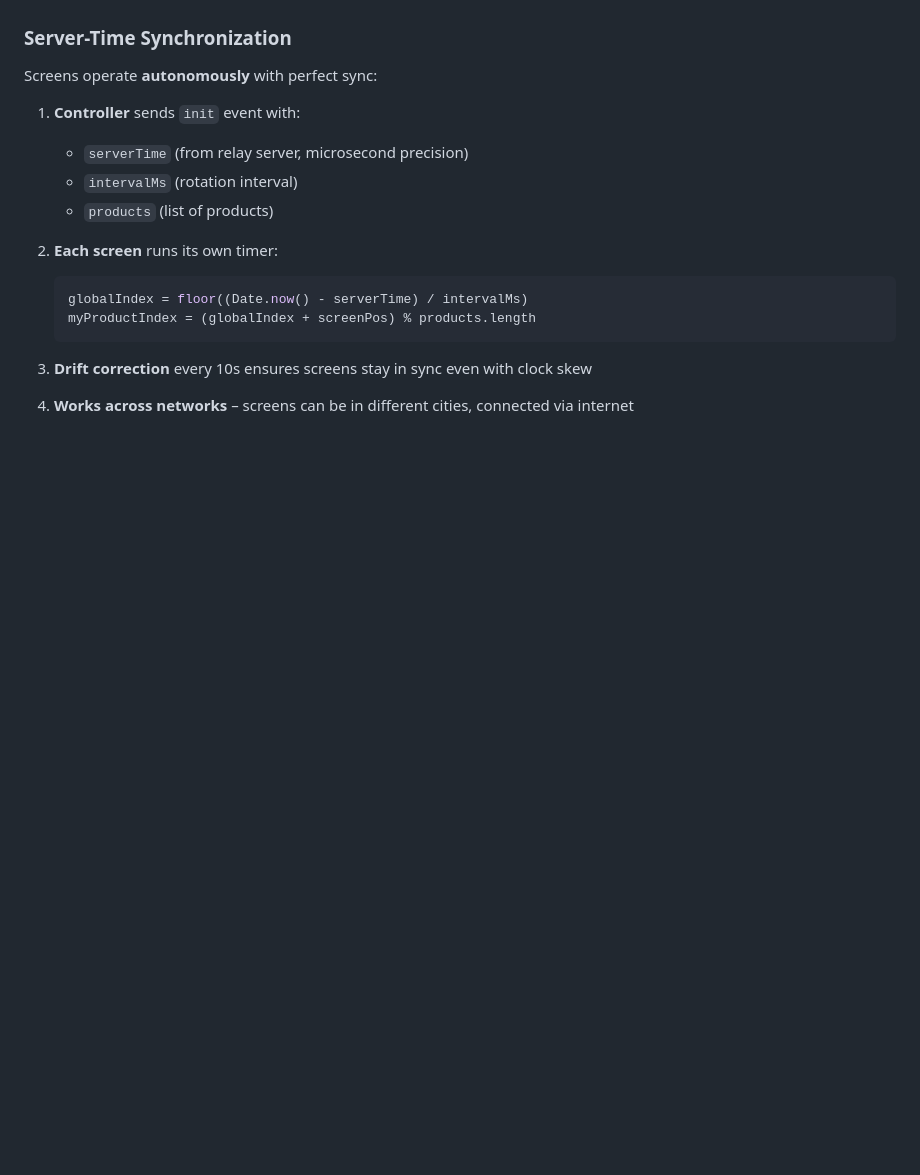
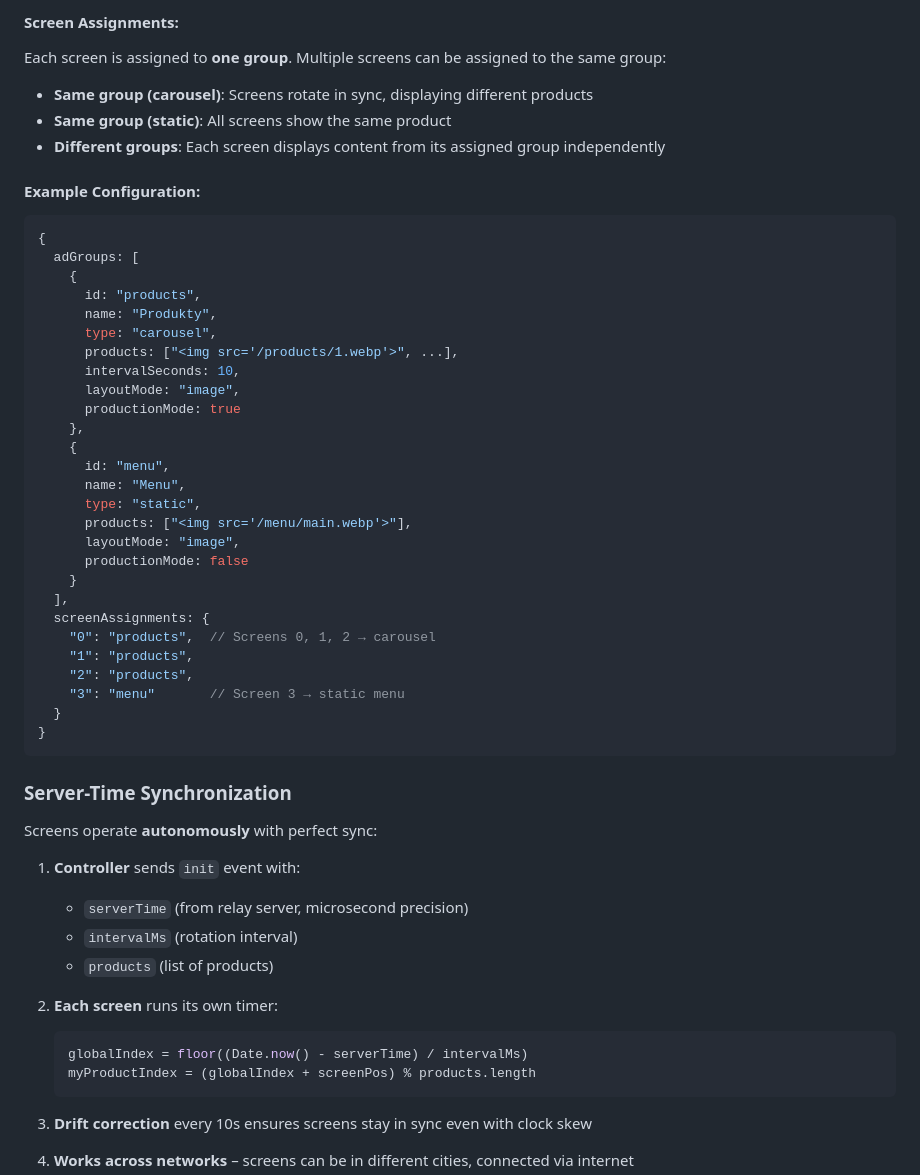
Before and after one commit to sdratwa/zapieckanki-screen, a Markdown page: README.md, the part around one of its changes. GitHub-like rendering; blank space fills up the shorter version.

````diff
--- a/README.md
+++ b/README.md
@@ -65,3 +87,41 @@ This allows managing instances from multiple devices without localStorage limita
+#### Screen Assignments:
+
+Each screen is assigned to **one group**. Multiple screens can be assigned to the same group:
+- **Same group (carousel)**: Screens rotate in sync, displaying different products
+- **Same group (static)**: All screens show the same product
+- **Different groups**: Each screen displays content from its assigned group independently
+
+#### Example Configuration:
+
+```typescript
+{
+  adGroups: [
+    {
+      id: "products",
+      name: "Produkty",
+      type: "carousel",
+      products: ["<img src='/products/1.webp'>", ...],
+      intervalSeconds: 10,
+      layoutMode: "image",
+      productionMode: true
+    },
+    {
+      id: "menu",
+      name: "Menu",
+      type: "static",
+      products: ["<img src='/menu/main.webp'>"],
+      layoutMode: "image",
+      productionMode: false
+    }
+  ],
+  screenAssignments: {
+    "0": "products",  // Screens 0, 1, 2 → carousel
+    "1": "products",
+    "2": "products",
+    "3": "menu"       // Screen 3 → static menu
+  }
+}
+```
 
 ### Server-Time Synchronization
 
````
Also changed, not shown: other parts of README.md (+138 -43 lines).
